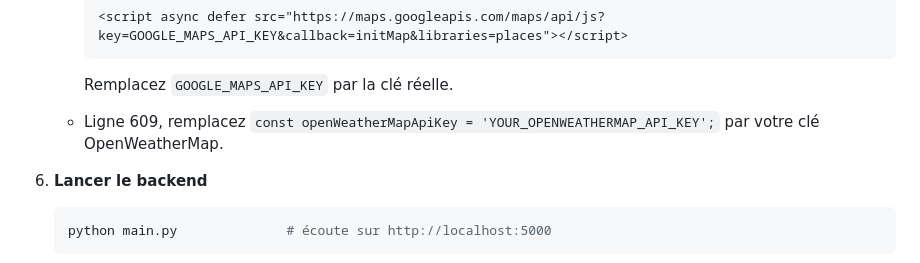
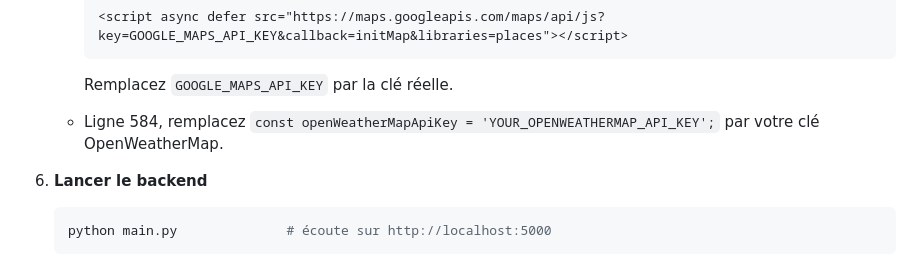
Before and after one commit to 64cipher/E.V.A, a Markdown page: README.md, the part around the change. Drawn GitHub-style.

````diff
--- a/README.md
+++ b/README.md
@@ -142,7 +142,7 @@ EVA (Evolved Virtual Assistant) est un assistant personnel vocal et textuel fran
      ```
 
      Remplacez `GOOGLE_MAPS_API_KEY` par la clé réelle.
-   * Ligne 609, remplacez `const openWeatherMapApiKey = 'YOUR_OPENWEATHERMAP_API_KEY';` par votre clé OpenWeatherMap.
+   * Ligne 584, remplacez `const openWeatherMapApiKey = 'YOUR_OPENWEATHERMAP_API_KEY';` par votre clé OpenWeatherMap.
 7. **Lancer le backend**
 
    ```bash
````
